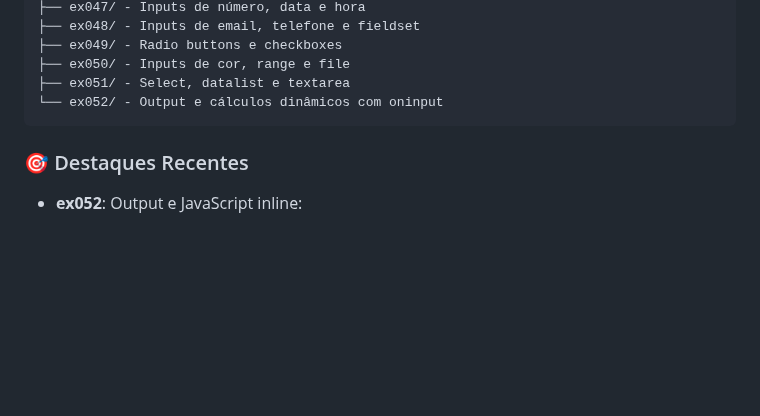
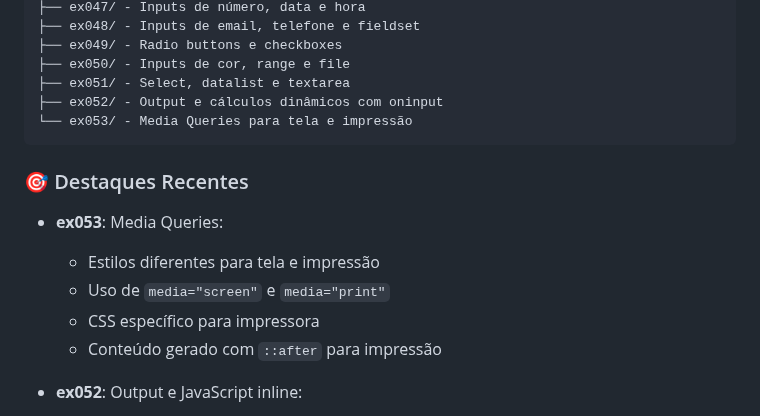
Before and after one commit to OYanEnrique/exercicios-html, a Markdown page: README.md, the part around the change. Drawn GitHub-style; blank space fills up the shorter version.

Commit message:
docs: Atualiza README com ex053

````diff
--- a/README.md
+++ b/README.md
@@ -33,10 +33,17 @@ Arquivos/
 ├── ex049/ - Radio buttons e checkboxes
 ├── ex050/ - Inputs de cor, range e file
 ├── ex051/ - Select, datalist e textarea
-└── ex052/ - Output e cálculos dinâmicos com oninput
+├── ex052/ - Output e cálculos dinâmicos com oninput
+└── ex053/ - Media Queries para tela e impressão
 ```
 
 ### 🎯 Destaques Recentes
+
+- **ex053**: Media Queries:
+  - Estilos diferentes para tela e impressão
+  - Uso de `media="screen"` e `media="print"`
+  - CSS específico para impressora
+  - Conteúdo gerado com `::after` para impressão
 
 - **ex052**: Output e JavaScript inline:
   - Elemento `<output>` para exibir resultados
````
